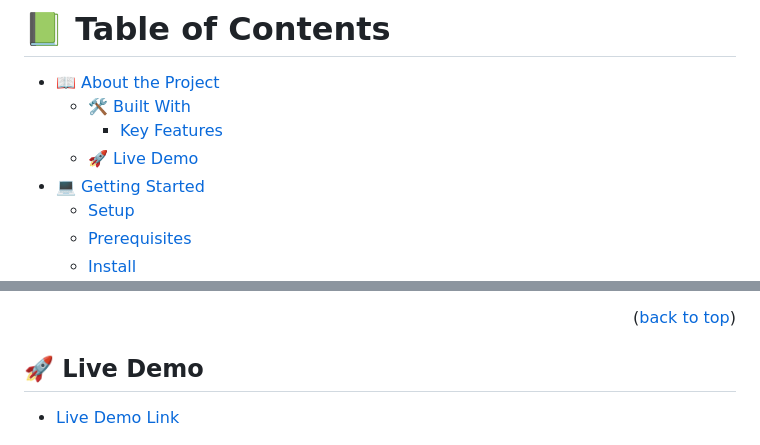
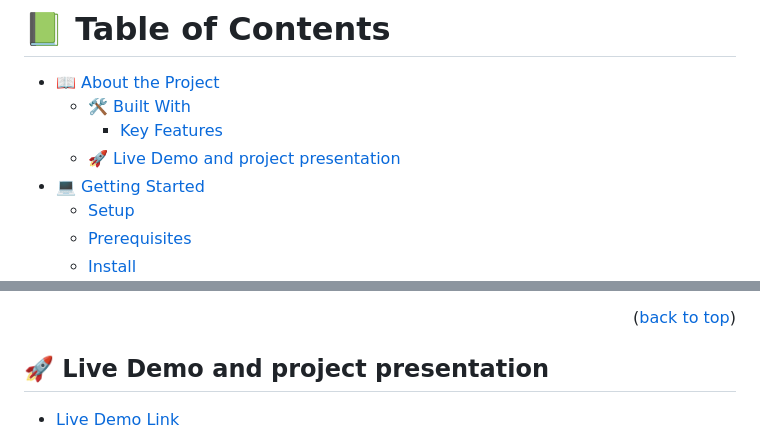
Before and after one commit to TamaraDimov/GROUP-CAPSTONE-PROJECT, a Markdown page: README.md, 2 parts joined by grey strips. GitHub-like rendering.

Commit message:
update readme
add the link for the project presentation in the readme

```diff
--- a/README.md
+++ b/README.md
@@ -40,7 +40,7 @@ After you're finished please remove all the comments and instructions!
 - [📖 About the Project](#about-project)
   - [🛠 Built With](#built-with)
     - [Key Features](#key-features)
-  - [🚀 Live Demo](#live-demo)
+  - [🚀 Live Demo and project presentation](#live-demo)
 - [💻 Getting Started](#getting-started)
   - [Setup](#setup)
   - [Prerequisites](#prerequisites)
@@ -74,6 +74,6 @@ After you're finished please remove all the comments and instructions!
 
 <!-- LIVE DEMO -->
 
-## 🚀 Live Demo <a name="live-demo"></a>
+## 🚀 Live Demo and project presentation <a name="live-demo"></a>
 
 - [Live Demo Link](https://tamaradimov.github.io/GROUP-CAPSTONE-PROJECT/dist/)
```
Also changed, not shown: other parts of README.md (+2 -0 lines).
